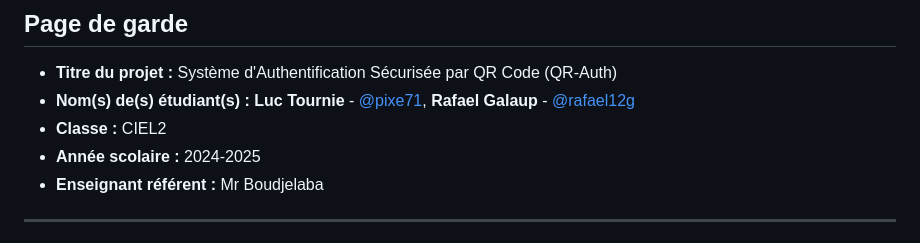
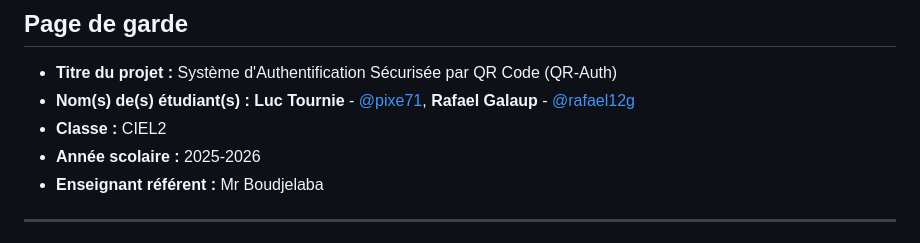
Before and after one commit to pixe71/Mini-Projet-qr-auth, a Markdown page: README.md, the part around the change. Rendered like a GitHub page.

```diff
--- a/README.md
+++ b/README.md
@@ -10,7 +10,7 @@
 * **Titre du projet :** Système d'Authentification Sécurisée par QR Code (QR-Auth)
 * **Nom(s) de(s) étudiant(s) :** **Luc Tournie** - [@pixe71](https://github.com/pixe71), **Rafael Galaup** - [@rafael12g](https://github.com/rafael12g)
 * **Classe :** CIEL2
-* **Année scolaire :** 2024-2025
+* **Année scolaire :** 2025-2026
 * **Enseignant référent :** Mr Boudjelaba
 
 ---
```
